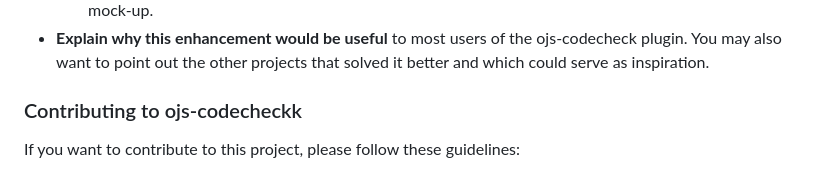
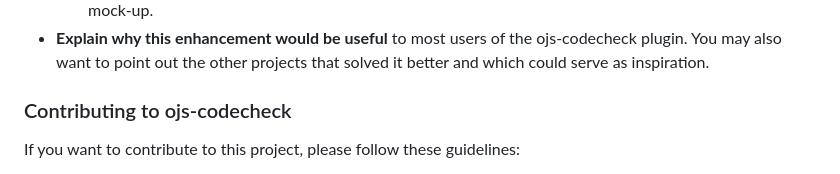
Before and after one commit to codecheckers/ojs-codecheck, a Markdown page: CONTRIBUTING.md, the part around the change. Rendered like a GitHub page.

Commit message:
Update CONTRIBUTING.md (small fix) issue #3

```diff
--- a/CONTRIBUTING.md
+++ b/CONTRIBUTING.md
@@ -115,7 +115,7 @@ Enhancement suggestions are tracked as [GitHub issues](/issues).
 
 
 
-### Contributing to ojs-codecheckk
+### Contributing to ojs-codecheck
 
 If you want to contribute to this project, please follow these guidelines:
 
```
